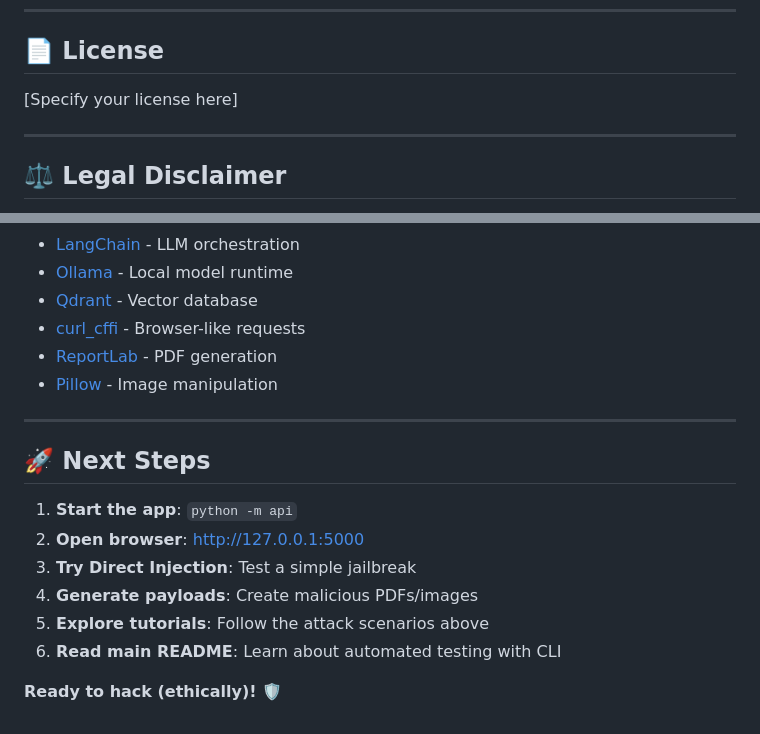
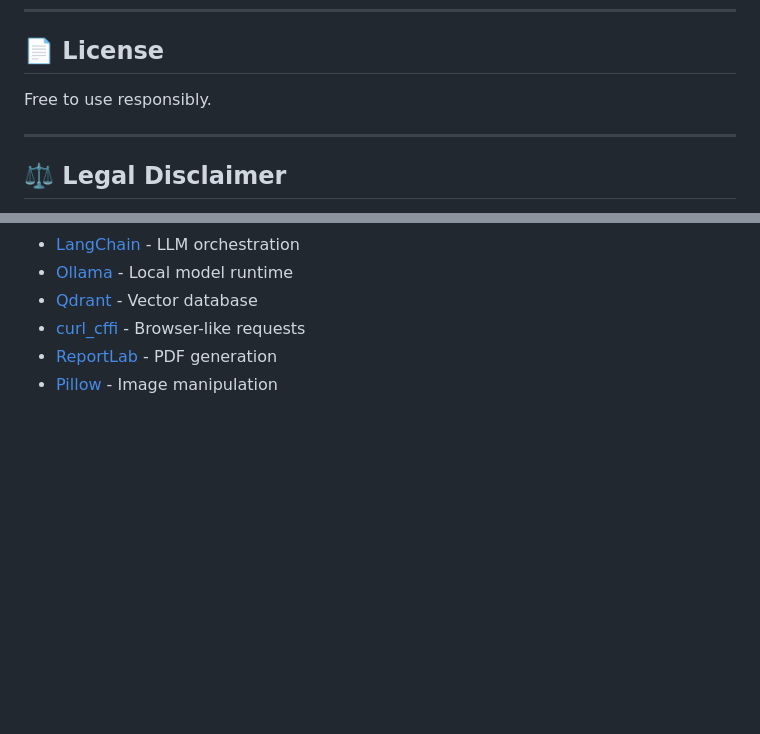
Before and after one commit to NeuraLegion/DVAIA-Damn-Vulnerable-AI-Application, a Markdown page: README.md, 2 parts joined by grey strips. GitHub-like rendering; blank space fills up the shorter version.

```diff
--- a/README.md
+++ b/README.md
@@ -1035,7 +1035,7 @@ For true multimodal testing, use the payload files with models that support file
 
 ## 📄 License
 
-[Specify your license here]
+Free to use responsibly.
 
 ---
 
@@ -1067,16 +1067,3 @@ Built with:
 - [curl_cffi](https://github.com/yifeikong/curl_cffi) - Browser-like requests
 - [ReportLab](https://www.reportlab.com/) - PDF generation
 - [Pillow](https://python-pillow.org/) - Image manipulation
-
----
-
-## 🚀 Next Steps
-
-1. **Start the app**: `python -m api`
-2. **Open browser**: http://127.0.0.1:5000
-3. **Try Direct Injection**: Test a simple jailbreak
-4. **Generate payloads**: Create malicious PDFs/images
-5. **Explore tutorials**: Follow the attack scenarios above
-6. **Read main README**: Learn about automated testing with CLI
-
-**Ready to hack (ethically)!** 🛡️
```
